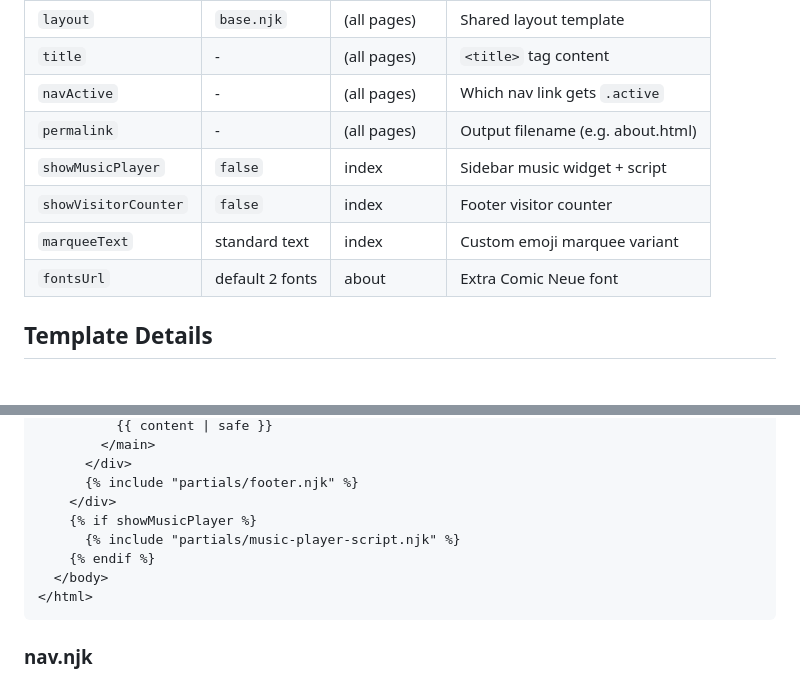
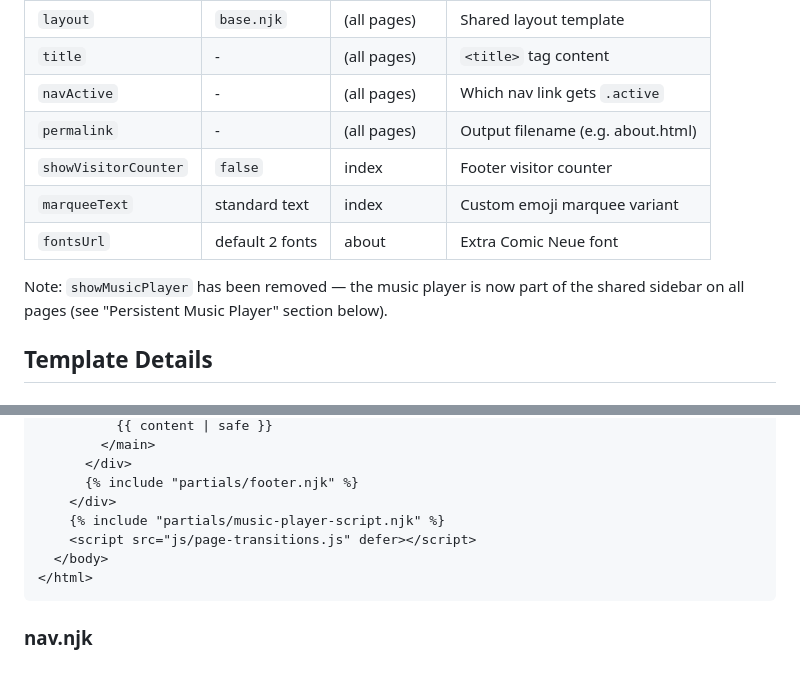
Before and after one commit to hungngdoan/hung-blog, a Markdown page: ELEVENTY_MIGRATION_PLAN.md, 2 parts joined by grey strips. Drawn GitHub-style.

````diff
--- a/ELEVENTY_MIGRATION_PLAN.md
+++ b/ELEVENTY_MIGRATION_PLAN.md
@@ -56,10 +57,11 @@ Each page sets front matter variables. Most pages only need `title`, `navActive`
 | `title`              | -                | (all pages)    | `<title>` tag content            |
 | `navActive`          | -                | (all pages)    | Which nav link gets `.active`    |
 | `permalink`          | -                | (all pages)    | Output filename (e.g. about.html)|
-| `showMusicPlayer`    | `false`          | index          | Sidebar music widget + script    |
 | `showVisitorCounter` | `false`          | index          | Footer visitor counter           |
 | `marqueeText`        | standard text    | index          | Custom emoji marquee variant     |
 | `fontsUrl`           | default 2 fonts  | about          | Extra Comic Neue font            |
+
+Note: `showMusicPlayer` has been removed — the music player is now part of the shared sidebar on all pages (see "Persistent Music Player" section below).
 
 ## Template Details
 
@@ -91,9 +93,8 @@ Full HTML document shell consuming front matter variables:
       </div>
       {% include "partials/footer.njk" %}
     </div>
-    {% if showMusicPlayer %}
-      {% include "partials/music-player-script.njk" %}
-    {% endif %}
+    {% include "partials/music-player-script.njk" %}
+    <script src="js/page-transitions.js" defer></script>
   </body>
 </html>
 ```
````
Also changed, not shown: other parts of ELEVENTY_MIGRATION_PLAN.md (+97 -12 lines).
